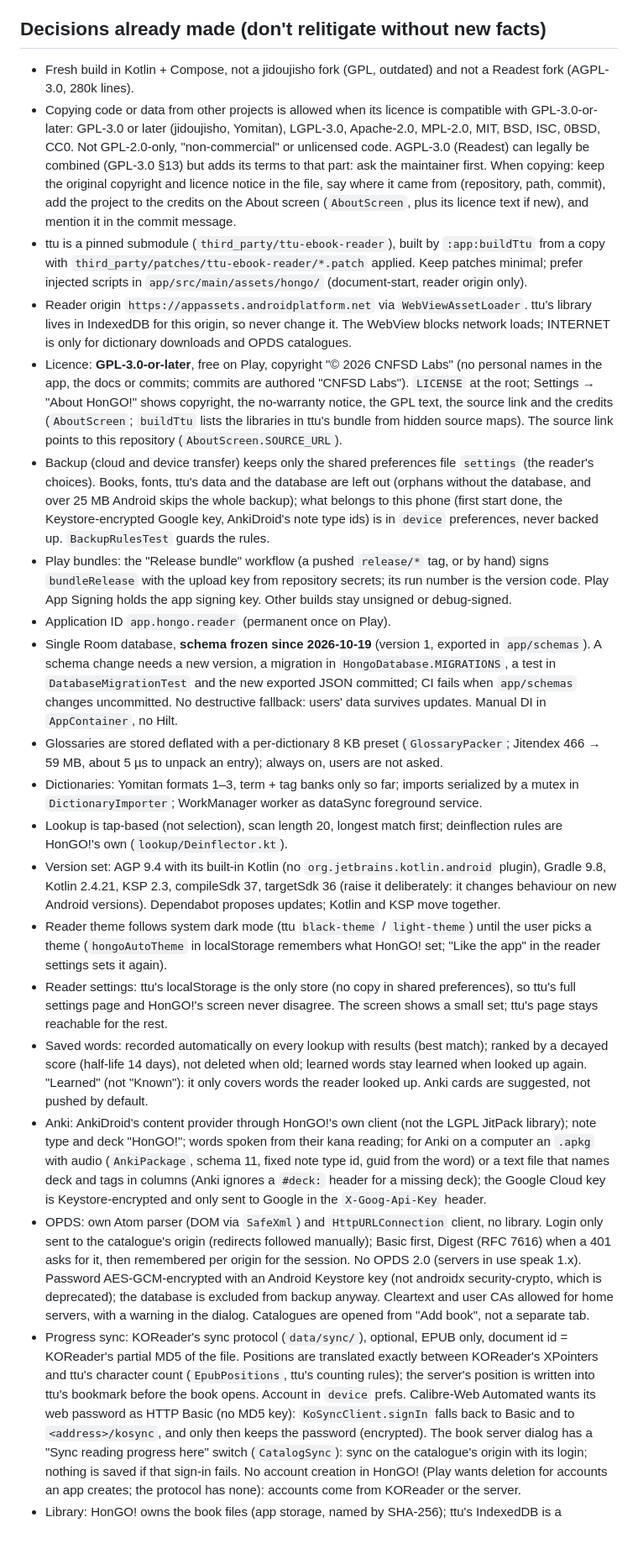
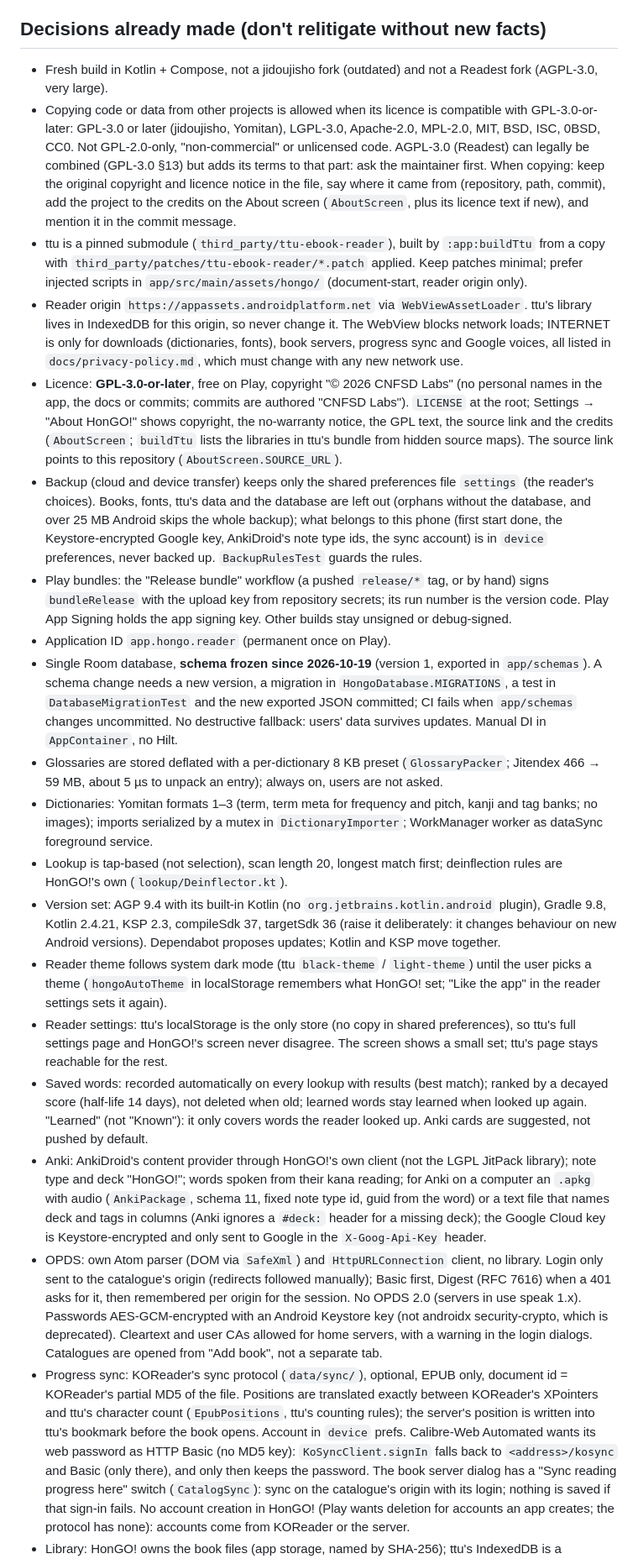
Before and after one commit to cnfsd-labs/hongo-reader, a Markdown page: CLAUDE.md, the part around one of its changes. Shown at 84% size. GitHub-like rendering; blank space fills up the shorter version.

Commit message:
Bring CLAUDE.md up to date
Network use now lists sync, fonts and Google voices and points to the
privacy policy; dictionaries name the banks actually read; the sync
account is in device preferences; OPDS has Digest; the layout lists
CatalogSync, CatalogScreens and the settings sections; SDK 37 for
compileSdk 37. Overlong lines wrapped, the working preference moved to
Conventions.

Co-Authored-By: Claude Opus 5.5 <noreply@anthropic.com>

```diff
--- a/CLAUDE.md
+++ b/CLAUDE.md
@@ -14,8 +14,8 @@ repository is public: never copy those notes, personal details or discussions in
 
 ## Decisions already made (don't relitigate without new facts)
 
-- Fresh build in Kotlin + Compose, not a jidoujisho fork (GPL, outdated) and not a Readest fork
-  (AGPL-3.0, 280k lines).
+- Fresh build in Kotlin + Compose, not a jidoujisho fork (outdated) and not a Readest fork
+  (AGPL-3.0, very large).
 - Copying code or data from other projects is allowed when its licence is
   compatible with GPL-3.0-or-later: GPL-3.0 or later (jidoujisho, Yomitan), LGPL-3.0, Apache-2.0,
   MPL-2.0, MIT, BSD, ISC, 0BSD, CC0. Not GPL-2.0-only, "non-commercial" or unlicensed code.
@@ -28,7 +28,8 @@ repository is public: never copy those notes, personal details or discussions in
   injected scripts in `app/src/main/assets/hongo/` (document-start, reader origin only).
 - Reader origin `https://appassets.androidplatform.net` via `WebViewAssetLoader`. ttu's library
   lives in IndexedDB for this origin, so never change it. The WebView blocks network loads; INTERNET
-  is only for dictionary downloads and OPDS catalogues.
+  is only for downloads (dictionaries, fonts), book servers, progress sync and Google voices, all
+  listed in `docs/privacy-policy.md`, which must change with any new network use.
 - Licence: **GPL-3.0-or-later**, free on Play, copyright "© 2026 CNFSD Labs" (no personal names
   in the app, the docs or commits; commits are authored "CNFSD Labs"). `LICENSE` at the root;
   Settings → "About HonGO!" shows copyright, the no-warranty notice, the GPL text, the source
@@ -37,11 +38,11 @@ repository is public: never copy those notes, personal details or discussions in
 - Backup (cloud and device transfer) keeps only the shared preferences file `settings` (the
   reader's choices). Books, fonts, ttu's data and the database are left out (orphans without the
   database, and over 25 MB Android skips the whole backup); what belongs to this phone (first
-  start done, the Keystore-encrypted Google key, AnkiDroid's note type ids) is in `device`
-  preferences, never backed up. `BackupRulesTest` guards the rules.
-- Play bundles: the "Release bundle" workflow (a pushed `release/*` tag, or by hand) signs `bundleRelease` with the
-  upload key from repository secrets; its run number is the version code. Play App Signing
-  holds the app signing key. Other builds stay unsigned or debug-signed.
+  start done, the Keystore-encrypted Google key, AnkiDroid's note type ids, the sync account) is
+  in `device` preferences, never backed up. `BackupRulesTest` guards the rules.
+- Play bundles: the "Release bundle" workflow (a pushed `release/*` tag, or by hand) signs
+  `bundleRelease` with the upload key from repository secrets; its run number is the version
+  code. Play App Signing holds the app signing key. Other builds stay unsigned or debug-signed.
 - Application ID `app.hongo.reader` (permanent once on Play).
 - Single Room database, **schema frozen since 2026-10-19** (version 1, exported in `app/schemas`).
   A schema change needs a new version, a migration in `HongoDatabase.MIGRATIONS`, a test in
@@ -50,8 +51,9 @@ repository is public: never copy those notes, personal details or discussions in
   `AppContainer`, no Hilt.
 - Glossaries are stored deflated with a per-dictionary 8 KB preset (`GlossaryPacker`; Jitendex
   466 → 59 MB, about 5 µs to unpack an entry); always on, users are not asked.
-- Dictionaries: Yomitan formats 1–3, term + tag banks only so far; imports serialized by a mutex in
-  `DictionaryImporter`; WorkManager worker as dataSync foreground service.
+- Dictionaries: Yomitan formats 1–3 (term, term meta for frequency and pitch, kanji and tag banks;
+  no images); imports serialized by a mutex in `DictionaryImporter`; WorkManager worker as
+  dataSync foreground service.
 - Lookup is tap-based (not selection), scan length 20, longest match first; deinflection rules are
   HonGO!'s own (`lookup/Deinflector.kt`).
 - Version set: AGP 9.4 with its built-in Kotlin (no `org.jetbrains.kotlin.android` plugin),
@@ -66,25 +68,26 @@ repository is public: never copy those notes, personal details or discussions in
   page stays reachable for the rest.
 - Saved words: recorded automatically on every lookup with results (best match); ranked by a
   decayed score (half-life 14 days), not deleted when old; learned words stay learned when
-  looked up again. "Learned" (not "Known"): it only covers words the reader looked up. Anki cards are suggested, not pushed by default.
+  looked up again. "Learned" (not "Known"): it only covers words the reader looked up. Anki cards
+  are suggested, not pushed by default.
 - Anki: AnkiDroid's content provider through HonGO!'s own client (not the LGPL JitPack library);
   note type and deck "HonGO!"; words spoken from their kana reading; for Anki on a computer an
   `.apkg` with audio (`AnkiPackage`, schema 11, fixed note type id, guid from the word) or a
-  text file that names deck and tags in columns (Anki ignores a `#deck:` header for a missing deck); the Google Cloud key is
-  Keystore-encrypted and only sent to Google in the `X-Goog-Api-Key` header.
+  text file that names deck and tags in columns (Anki ignores a `#deck:` header for a missing
+  deck); the Google Cloud key is Keystore-encrypted and only sent to Google in the
+  `X-Goog-Api-Key` header.
 - OPDS: own Atom parser (DOM via `SafeXml`) and `HttpURLConnection` client, no library. Login
   only sent to the catalogue's origin (redirects followed manually); Basic first, Digest (RFC 7616)
   when a 401 asks for it, then remembered per origin for the session. No OPDS 2.0 (servers in use
-  speak 1.x). Password AES-GCM-encrypted
-  with an Android Keystore key (not androidx security-crypto, which is deprecated); the database
-  is excluded from backup anyway. Cleartext and user CAs allowed for home servers, with a warning
-  in the dialog. Catalogues are opened from "Add book", not a separate tab.
+  speak 1.x). Passwords AES-GCM-encrypted with an Android Keystore key (not androidx
+  security-crypto, which is deprecated). Cleartext and user CAs allowed for home servers, with a
+  warning in the login dialogs. Catalogues are opened from "Add book", not a separate tab.
 - Progress sync: KOReader's sync protocol (`data/sync/`), optional, EPUB only, document id =
   KOReader's partial MD5 of the file. Positions are translated exactly between KOReader's
   XPointers and ttu's character count (`EpubPositions`, ttu's counting rules); the server's
   position is written into ttu's bookmark before the book opens. Account in `device` prefs.
   Calibre-Web Automated wants its web password as HTTP Basic (no MD5 key): `KoSyncClient.signIn`
-  falls back to Basic and to `<address>/kosync`, and only then keeps the password (encrypted).
+  falls back to `<address>/kosync` and Basic (only there), and only then keeps the password.
   The book server dialog has a "Sync reading progress here" switch (`CatalogSync`): sync on the
   catalogue's origin with its login; nothing is saved if that sign-in fails.
   No account creation in HonGO! (Play wants deletion for accounts an app creates; the protocol
```
Also changed, not shown: other parts of CLAUDE.md (+11 -9 lines).
